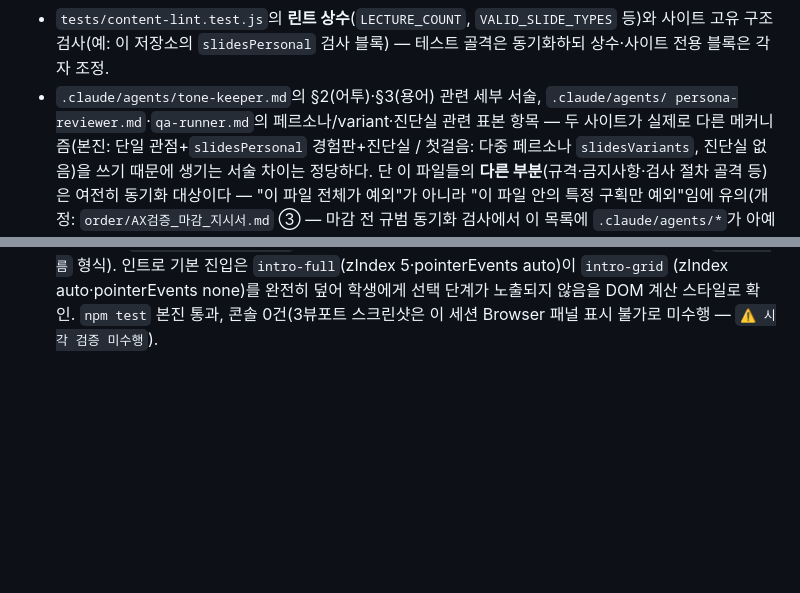
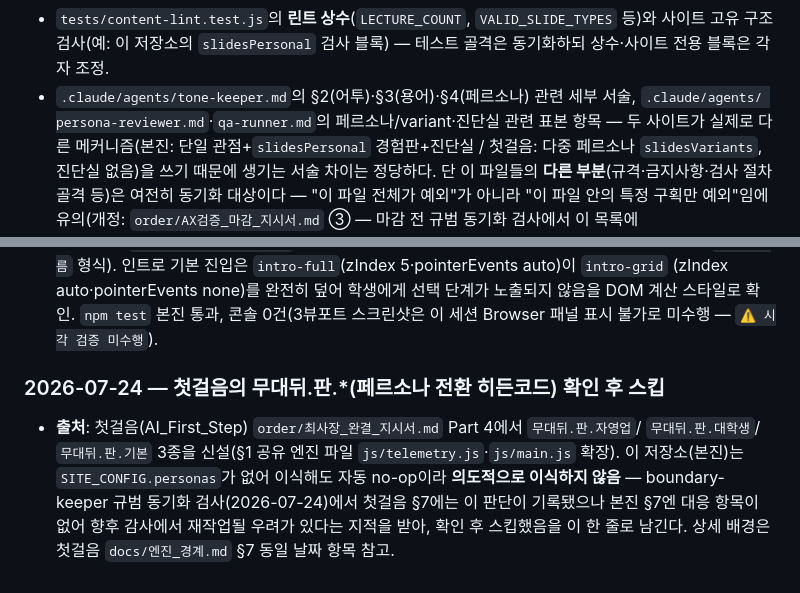
Before and after one commit to hyun02063185-AX-beginner/Codyssey_Lecture, a Markdown page: docs/엔진_경계.md, 2 parts joined by grey strips. GitHub-like rendering; blank space fills up the shorter version.

Commit message:
문서 정합성 갭 2건 정리 — §7 확인 후 스킵 기재 + §4 예외 목록 문언 보강
boundary-keeper 규범 동기화 검사(첫걸음 order/페르소나_마감_지시서.md ③)에서 발견한 문서
기록성 갭 2건을 정리:
- 첫걸음의 무대뒤.판.*(페르소나 전환 히든코드) — 본진에 이식하지 않기로 한 판단은 타당하나
  (SITE_CONFIG.personas 없어 no-op) 본진 §7에 대응 기록이 없어 향후 재작업 우려 → 확인 후
  스킵 이력 한 줄 추가.
- §4 예외 목록의 tone-keeper.md 관련 불릿이 "§2·§3"만 열거해 첫걸음 §4⑦(페르소나) 갱신
  근거를 명시적으로 포괄하지 못하던 문언 공백을 "§2·§3·§4"로 보강.

둘 다 코드 동작에는 영향 없는 문서/기록 정합성 조치. npm test 96/96 재확인.

Co-Authored-By: Claude Sonnet 5 <noreply@anthropic.com>

```diff
--- a/docs/엔진_경계.md
+++ b/docs/엔진_경계.md
@@ -88,7 +88,7 @@ boundary-keeper 첫 실전 가동(첫걸음 저장소)에서 발견된 사각지
 - `tests/content-lint.test.js`의 **린트 상수**(`LECTURE_COUNT`, `VALID_SLIDE_TYPES` 등)와 사이트
   고유 구조 검사(예: 이 저장소의 `slidesPersonal` 검사 블록) — 테스트 골격은 동기화하되 상수·사이트
   전용 블록은 각자 조정.
-- `.claude/agents/tone-keeper.md`의 §2(어투)·§3(용어) 관련 세부 서술, `.claude/agents/
+- `.claude/agents/tone-keeper.md`의 §2(어투)·§3(용어)·§4(페르소나) 관련 세부 서술, `.claude/agents/
   persona-reviewer.md`·`qa-runner.md`의 페르소나/variant·진단실 관련 표본 항목 — 두 사이트가
   실제로 다른 메커니즘(본진: 단일 관점+`slidesPersonal` 경험판+진단실 / 첫걸음: 다중 페르소나
   `slidesVariants`, 진단실 없음)을 쓰기 때문에 생기는 서술 차이는 정당하다. 단 이 파일들의 **다른
@@ -492,3 +492,12 @@ boundary-keeper 첫 실전 가동(첫걸음 저장소)에서 발견된 사각지
   (zIndex auto·pointerEvents none)를 완전히 덮어 학생에게 선택 단계가 노출되지 않음을 DOM 계산
   스타일로 확인. `npm test` 본진 통과, 콘솔 0건(3뷰포트 스크린샷은 이 세션 Browser 패널 표시
   불가로 미수행 — `⚠ 시각 검증 미수행`).
+
+### 2026-07-24 — 첫걸음의 무대뒤.판.*(페르소나 전환 히든코드) 확인 후 스킵
+
+- **출처**: 첫걸음(AI_First_Step) `order/최사장_완결_지시서.md` Part 4에서 `무대뒤.판.자영업`/
+  `무대뒤.판.대학생`/`무대뒤.판.기본` 3종을 신설(§1 공유 엔진 파일 `js/telemetry.js`·`js/main.js`
+  확장). 이 저장소(본진)는 `SITE_CONFIG.personas`가 없어 이식해도 자동 no-op이라 **의도적으로
+  이식하지 않음** — boundary-keeper 규범 동기화 검사(2026-07-24)에서 첫걸음 §7에는 이 판단이
+  기록됐으나 본진 §7엔 대응 항목이 없어 향후 감사에서 재작업될 우려가 있다는 지적을 받아, 확인 후
+  스킵했음을 이 한 줄로 남긴다. 상세 배경은 첫걸음 `docs/엔진_경계.md` §7 동일 날짜 항목 참고.
```
